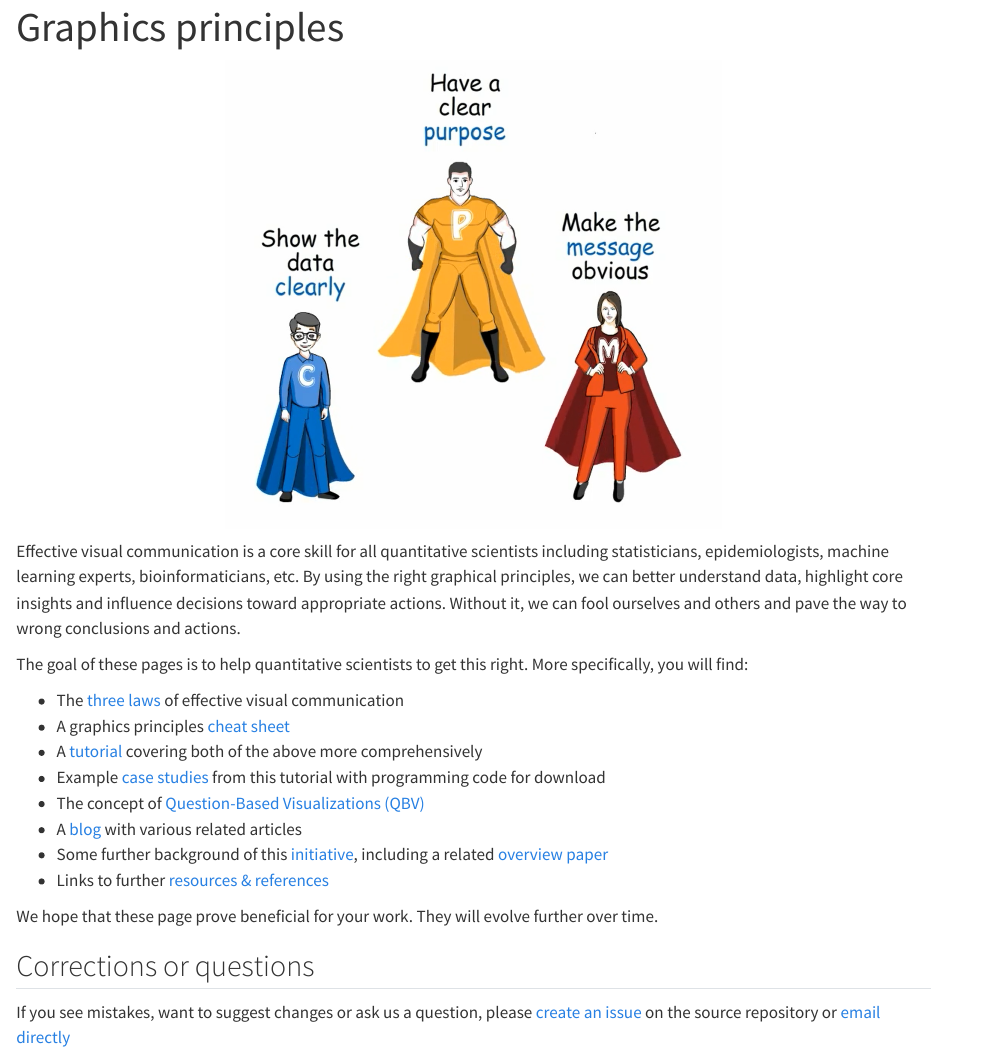
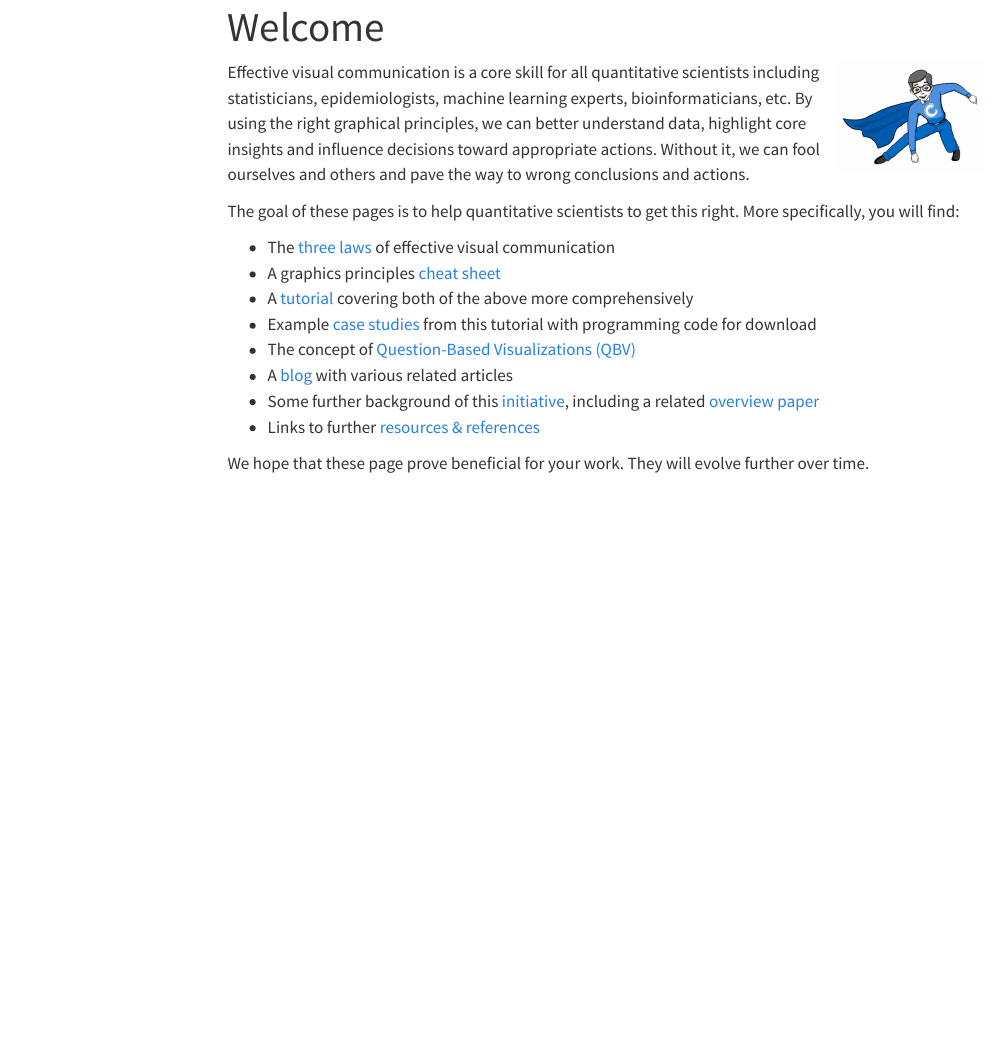
Before and after one commit to GraphicsPrinciples/GraphicsPrinciples.github.io, a Quarto document (index.qmd): the page in a window 1100 px wide, from its top. Rendered offline with R 4.5, knitr and Pandoc in place of Quarto, with nearby package versions; menus at the side of the page are left out.

Commit message:
switch to quarto

````diff
--- a/_quarto.yml
+++ b/_quarto.yml
@@ -1,30 +1,54 @@
-name: "Graphics principles"
-title: "Graphics principles"
-description: |
-  Graphics principles homepage
-output_dir: "."
-base_url: https://graphicsprinciples.github.io
-canonical_url: https://graphicsprinciples.github.io
-navbar:
-  right:
-    - text: "Home"
-      href: index.html
-    - text: "Three laws"
-      href: threelaws.html
-    - text: "Cheat sheet"
-      href: cheatsheet.html
-    - text: "Tutorial"
-      href: tutorial.html
-    - text: "Case studies"
-      href: https://graphicsprinciples.github.io/tutorial-case-studies
-    - text: "QBV"
-      href: qbv.html
-    - text: "Blog"
-      href: https://graphicsprinciples.github.io/gallery/
-    - text: "Initiative"
-      href: initiative.html
-    - text: "Resources & references"
-      href: resources.html
-    - icon: fab fa-github
-      href: https://github.com/GraphicsPrinciples
-output: distill::distill_article
+project:
+  type: website
+  output-dir: docs
+
+website:
+  page-navigation: true
+  title: "graphics principles"
+  site-url: https://graphicsprinciples.github.io
+  repo-url: https://github.com/GraphicsPrinciples/GraphicsPrinciples.github.io
+  repo-actions: [edit, issue]
+
+  page-footer:
+    left: "This page is built with [Quarto](https://quarto.org/)."
+  #  background: "#1d467f" #"#0f366c" #"#00A38E" #"#D1F0EE"  #"#A7D5E8"
+
+  navbar:
+    title: "graphics principles"
+   # background: "#1d467f"
+    #logo: "assets/logo.png"
+    align: center #left
+    #title: false
+    #collapse-below: lg
+
+    left:
+      - text: "three laws"
+        href: threelaws.qmd
+      - text: "cheat sheet"
+        href: cheatsheet.qmd
+      - text: "tutorial"
+        href: tutorial.qmd
+      - text: "case studies"
+        href: https://graphicsprinciples.github.io/tutorial-case-studies
+      - text: "QBV"
+        href: qbv.qmd
+      - text: "blog"
+        href: https://graphicsprinciples.github.io/gallery/
+
+    right:
+      - text: "resources & references"
+        href: resources.qmd
+      - text: "about"
+        href: initiative.qmd
+      - icon: github
+        href: https://github.com/GraphicsPrinciples
+
+format:
+  html:
+    theme: cosmo #yeti #cosmo #zephyr #yeti #cosmo #solar
+    toc: true
+    code-copy: true
+    code-overflow: wrap
+
+execute:
+  freeze: false
--- a/cheatsheet.qmd
+++ b/cheatsheet.qmd
@@ -1,20 +1,11 @@
 ---
-title: "Cheat sheet"
-description: |
-  The graphics principles cheat sheet is a single-page reference sheet providing detailed practical recommendations for creating effective graphs. [Have it at your fingertips!](https://github.com/GraphicsPrinciples/CheatSheet/blob/master/NVSCheatSheet.pdf)
-site: distill::distill_website
+title: "The graphics principles cheat sheet"
+description: "is a single-page reference sheet providing detailed practical recommendations for creating effective graphs."
+page-layout: full
+title-block-banner: true
 ---
 
-```{r setup, include=FALSE}
-knitr::opts_chunk$set(echo = FALSE)
-```
 
-```{r, fig.cap="https://github.com/GraphicsPrinciples/CheatSheet/blob/master/NVSCheatSheet.pdf", out.extra="class=internal"}
-knitr::include_graphics("assets/2018-11-06_thumbnail.png")
-```
+![](assets/2018-11-06_thumbnail.png){fig-align="center" width=100%}
 
-The [cheatsheet](https://github.com/GraphicsPrinciples/CheatSheet/blob/master/NVSCheatSheet.pdf) is available on GitHub along with [R code](https://github.com/GraphicsPrinciples/CheatSheet) for many of the examples.
-
-## Corrections or questions {.appendix}
-
-If you see mistakes, want to suggest changes or ask us a question, please [create an issue](https://github.com/GraphicsPrinciples/GraphicsPrinciples.github.io/issues) on the source repository or [email directly](mailto:bailliem@gmail.com)
+[Have it at your fingertips!](https://github.com/GraphicsPrinciples/CheatSheet/blob/master/NVSCheatSheet.pdf). The [cheatsheet](https://github.com/GraphicsPrinciples/CheatSheet/blob/master/NVSCheatSheet.pdf) is available on GitHub along with [R code](https://github.com/GraphicsPrinciples/CheatSheet) for many of the examples.
--- a/index.qmd
+++ b/index.qmd
@@ -1,5 +1,2 @@
 ---
-title: "Graphics principles"
-description: |
-  This is the home page for effective visual communication and good graphical principles for quantitative scientists.
-site: distill::distill_website
+title: "Welcome"
@@ -12,12 +8,7 @@ knitr::opts_chunk$set(echo = FALSE)
-```{r, fig.align = 'center'}
-knitr::include_graphics("assets/EVC.png")
-```
+![](assets/logo.png){style="float: right;" fig-alt="Hex logo" fig-align="right" width="150"}
 
 Effective visual communication is a core skill for all quantitative scientists including statisticians, epidemiologists, machine learning experts, bioinformaticians, etc. By using the right graphical principles, we can better understand data, highlight core insights and influence decisions toward appropriate actions. Without it, we can fool ourselves and others and pave the way to wrong conclusions and actions.
 
 The goal of these pages is to help quantitative scientists to get this right.
 More specifically, you will find:
 
-*	The [three laws](threelaws.html) of effective visual communication
-*	A graphics principles [cheat sheet](cheatsheet.html)
-*	A [tutorial](tutorial.html) covering both of the above more comprehensively
@@ -24,11 +18,7 @@ More specifically, you will find:
 *	Example [case studies](https://graphicsprinciples.github.io/tutorial-case-studies) from this tutorial with programming code for download
-*	The concept of [Question-Based Visualizations (QBV)](qbv.html)
+*	The concept of [Question-Based Visualizations (QBV)](qbv.qmd)
 *	A [blog](https://graphicsprinciples.github.io/gallery/) with various related articles
-*	Some further background of this [initiative](initiative.html), including a related [overview paper](https://onlinelibrary.wiley.com/doi/full/10.1002/pst.1912)
+*	Some further background of this [initiative](initiative.qmd), including a related [overview paper](https://onlinelibrary.wiley.com/doi/full/10.1002/pst.1912)
 *	Links to further [resources & references](resources.html)
 
 We hope that these page prove beneficial for your work. They will evolve further over time.
-
-## Corrections or questions {.appendix}
-
-If you see mistakes, want to suggest changes or ask us a question, please [create an issue](https://github.com/GraphicsPrinciples/GraphicsPrinciples.github.io/issues) on the source repository or [email directly](mailto:bailliem@gmail.com)
--- a/initiative.qmd
+++ b/initiative.qmd
@@ -1,13 +1,11 @@
 ---
-title: "Initiative"
-description: |
-  These pages originate from an initiative at Novartis which aims at fostering the impact of quantitative scientists on decision-making based on data. While this motivation is set in pharmaceutical development, we hope this effort is of benefit to all quantitative scientists.
-site: distill::distill_website
+title: "about the initative"
+description: "These pages originate from an initiative at Novartis which aims at fostering the impact of quantitative scientists on decision-making based on data. While this motivation is set in pharmaceutical development, we hope this effort is of benefit to all quantitative scientists."
+page-layout: full
+title-block-banner: true
 ---
 
-```{r setup, include=FALSE}
-knitr::opts_chunk$set(echo = FALSE)
-```
+## Overview paper
 
 [Here](https://onlinelibrary.wiley.com/doi/full/10.1002/pst.1912) is a paper which summarizes several facets of the initiative (as of 2018), specifically:
 
@@ -19,8 +17,6 @@ knitr::opts_chunk$set(echo = FALSE)
 *	The concept of [Question‐Based Visualizations (QBV)](qbv.html) and interactive graphics
 *	Stakeholder management and communication
 
+## Who?
+
 The initiative lives by the contributions of Mark Baillie, David Carr, Allison Florance, Julie Jones, Linda Kanitra, Jürgen Löffler, Baldur Magnusson, Alison Margolskee, Oliver Sander, Marc Vandemeulebroecke, Ivan-Toma Vranesic, Andrew Wright, and many others.
-
-## Corrections or questions {.appendix}
-
-If you see mistakes, want to suggest changes or ask us a question, please [create an issue](https://github.com/GraphicsPrinciples/GraphicsPrinciples.github.io/issues) on the source repository or [email directly](mailto:bailliem@gmail.com)
--- a/qbv.qmd
+++ b/qbv.qmd
@@ -1,22 +1,13 @@
 ---
 title: "Question-based visualizations"
-description: |
-  The concept of question-based visualizations posits to first carve out the scientific question of interest clearly and explicitly, and then only to shift attention to the data at hand and any possible visualizations.
-site: distill::distill_website
+description: "The concept of question-based visualizations posits to first carve out the scientific question of interest clearly and explicitly, and then only to shift attention to the data at hand and any possible visualizations."
+page-layout: full
+title-block-banner: true
 ---
 
-```{r setup, include=FALSE}
-knitr::opts_chunk$set(echo = FALSE)
-```
+![](assets/QBV.png "Title: Screenshot from the question‐based visualization pilot"){fig-align="center" width=30%}
 
-```{r, fig.cap="Screenshot from the question‐based visualization pilot (data anonymized)"}
-knitr::include_graphics("assets/QBV.png")
-```
 
 Presently, graphics are often designed “bottom up,” that is, we start from the data and decide how best to display it. However, a graph is most impactful if it is designed to answer a question, so it may be more meaningful to start from the question. To this end, consider a “top down” approach. The first step is to explicitly identify and agree on the question of interest before any data are even considered. Then, and only then, it is decided how to best craft a graph (or set of graphs) to answer this question. This subtle yet important shift in the process of graph creation helps focus the graph on answering the question of interest most clearly.
 
-For more details, please see this [presentation](assets/QBV-Wright-RSS2019.pdf) and the relevant section of the paper of this [initiative](initiative.html). Take a look at the [RSS 2019 session with a presentation](https://www.youtube.com/watch?v=fQOJEmzXqMg&list=PLi_-RNsPXDTKAZqdUHI7m6Bf8mJVM4LOz&index=23) on the topic.
-
-## Corrections or questions {.appendix}
-
-If you see mistakes, want to suggest changes or ask us a question, please [create an issue](https://github.com/GraphicsPrinciples/GraphicsPrinciples.github.io/issues) on the source repository or [email directly](mailto:bailliem@gmail.com)
+For more details, please see this [presentation](assets/QBV-Wright-RSS2019.pdf) and the relevant section of the paper of this [initiative](initiative.qmd). Take a look at the [RSS 2019 session with a presentation](https://www.youtube.com/watch?v=fQOJEmzXqMg&list=PLi_-RNsPXDTKAZqdUHI7m6Bf8mJVM4LOz&index=23) on the topic. Also, watch a recent application of QBV  presented at the [2023 useR conference](https://youtu.be/p0aeg0iXuQs?si=RXEfiXBzWbkqsdev) in Basel.
--- a/threelaws.qmd
+++ b/threelaws.qmd
@@ -1,18 +1,10 @@
 ---
 title: "Three laws"
-description: |
-  This short video introduces three laws of effective visual communication: have a clear **purpose**, show the data **clearly**, and make the **message** obvious.
-site: distill::distill_website
+description: "This short video introduces three laws of effective visual communication: have a clear **purpose**, show the data **clearly**, and make the **message** obvious."
+page-layout: full
+title-block-banner: true
 ---
-
-```{r setup, include=FALSE}
-knitr::opts_chunk$set(echo = FALSE)
-```
 
 <iframe width="560" height="315" src="https://www.youtube.com/embed/pfxulpF9XOw" frameborder="0" allow="accelerometer; autoplay; encrypted-media; gyroscope; picture-in-picture" allowfullscreen></iframe>
 
 The three laws of effective visual communication correspond to the three main ingredients of any quantitative work: purpose, data, and message. Getting these right leads to success; failing in any of them leads to overall failure. Watch the video or read our [tutorial](tutorial.html) or [online post](https://graphicsprinciples.github.io/gallery/posts/2019/2019-09-09-three-laws-vizcom/) to learn more.
-
-## Corrections or questions {.appendix}
-
-If you see mistakes, want to suggest changes or ask us a question, please [create an issue](https://github.com/GraphicsPrinciples/GraphicsPrinciples.github.io/issues) on the source repository or [email directly](mailto:bailliem@gmail.com)
--- a/tutorial.qmd
+++ b/tutorial.qmd
@@ -1,26 +1,15 @@
 ---
 title: "Tutorial"
-description: |
-  Effective Visual Communication is essential in every step of a quantitative workflow, from scoping to execution and communicating results and conclusions. The goal of the [tutorial](https://ascpt.onlinelibrary.wiley.com/doi/full/10.1002/psp4.12455) is to convey this competency.
-site: distill::distill_website
+description: "Effective Visual Communication is essential in every step of a quantitative workflow, from scoping to execution and communicating results and conclusions. The goal of the tutorial is to convey this competency."
+page-layout: full
+title-block-banner: true
 ---
-
-```{r setup, include=FALSE}
-knitr::opts_chunk$set(echo = FALSE)
-```
 
 In the [tutorial](https://ascpt.onlinelibrary.wiley.com/doi/full/10.1002/psp4.12455) we posit three laws of Effective Visual Communication for the quantitative scientist: have a clear purpose, show the data clearly, and make the message obvious. The [tutorial](https://ascpt.onlinelibrary.wiley.com/doi/full/10.1002/psp4.12455) provides more granularity on these laws; it covers the Graphics Principles [Cheat Sheet](cheatsheet.html); and it discusses the application of both in four [Case Studies](https://graphicsprinciples.github.io/tutorial-case-studies).
 
-```{r, fig.cap="Example visualistion from the tutorial"}
-knitr::include_graphics("assets/Case-study.png")
-```
+![](assets/Case-study.png "Title: Example visualistion from the tutorial"){fig-align="center" width=60%}
 
-These laws and recommendations are illustrated in a collection of [case study notebooks](https://graphicsprinciples.github.io/tutorial-case-studies).
 
-Example code from the tutorial is available [here](https://github.com/GraphicsPrinciples/tutorial-viz-com).
+These laws and recommendations are illustrated in a collection of [case study notebooks](https://graphicsprinciples.github.io/tutorial-case-studies). [Example code](https://github.com/GraphicsPrinciples/tutorial-viz-com) from the tutorial is also available.
 
 An earlier pre-print of the tutorial can also be found at: [https://arxiv.org/abs/1903.09512](https://arxiv.org/abs/1903.09512)
-
-## Corrections or questions {.appendix}
-
-If you see mistakes, want to suggest changes or ask us a question, please [create an issue](https://github.com/GraphicsPrinciples/GraphicsPrinciples.github.io/issues) on the source repository or [email directly](mailto:bailliem@gmail.com)
````
Also changed, not shown: resources.qmd (+7 -16 lines), assets/logo.png (added), index.qmd (10 more changed lines), 1 other file.
